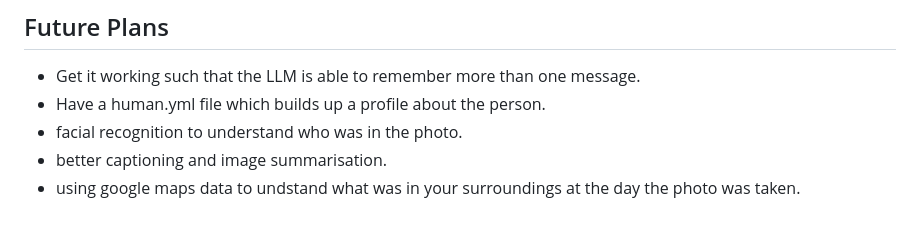
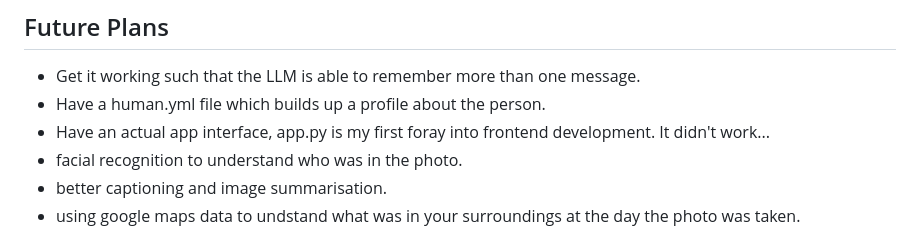
Before and after one commit to raineydavid/Gemini, a Markdown page: README.md, the part around the change. Rendered like a GitHub page.

```diff
--- a/README.md
+++ b/README.md
@@ -77,6 +77,7 @@ This project is licensed under the MIT License. See the [LICENSE](LICENSE) file
 
 - Get it working such that the LLM is able to remember more than one message.
 - Have a human.yml file which builds up a profile about the person.
+- Have an actual app interface, app.py is my first foray into frontend development. It didn't work...
 - facial recognition to understand who was in the photo.
 - better captioning and image summarisation.
 - using google maps data to undstand what was in your surroundings at the day the photo was taken.
```
